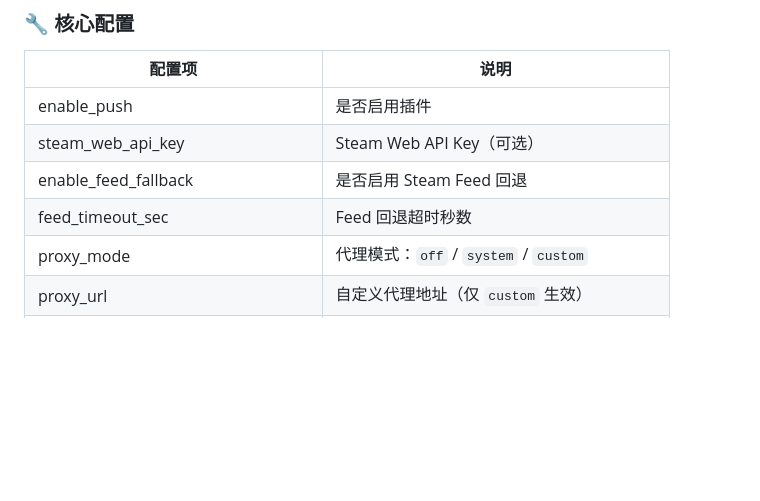
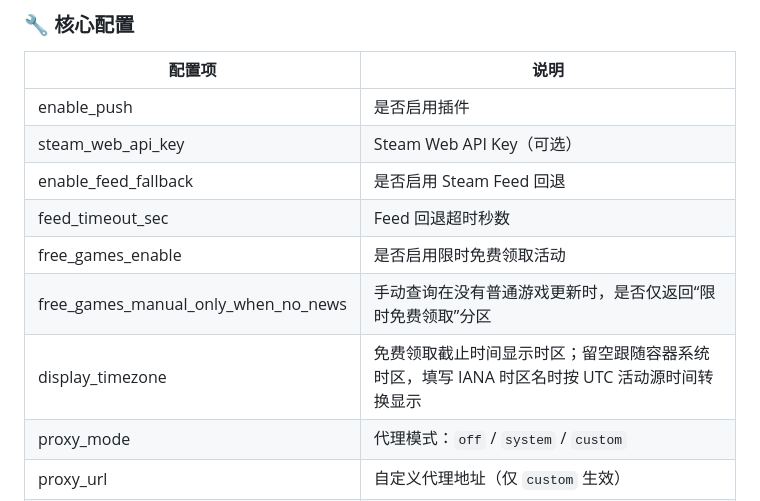
Before and after one commit to DearCrazyLeaf/astrbot_plugin_steam_updates, a Markdown page: README.md, the part around one of its changes. Rendered like a GitHub page; blank space fills up the shorter version.

```diff
--- a/README.md
+++ b/README.md
@@ -66,6 +69,9 @@ AstrBot WebUI -> 插件 -> 插件配置
 | steam_web_api_key | Steam Web API Key（可选） |
 | enable_feed_fallback | 是否启用 Steam Feed 回退 |
 | feed_timeout_sec | Feed 回退超时秒数 |
+| free_games_enable | 是否启用限时免费领取活动 |
+| free_games_manual_only_when_no_news | 手动查询在没有普通游戏更新时，是否仅返回“限时免费领取”分区 |
+| display_timezone | 免费领取截止时间显示时区；留空跟随容器系统时区，填写 IANA 时区名时按 UTC 活动源时间转换显示 |
 | proxy_mode | 代理模式：`off` / `system` / `custom` |
 | proxy_url | 自定义代理地址（仅 `custom` 生效） |
 | steam_appids | AppID 列表（如 `730`） |
```
Also changed, not shown: other parts of README.md (+14 -0 lines), CHANGELOG.md (+9 -0 lines), docs/images/free_games_preview.png (added), 6 other files.
